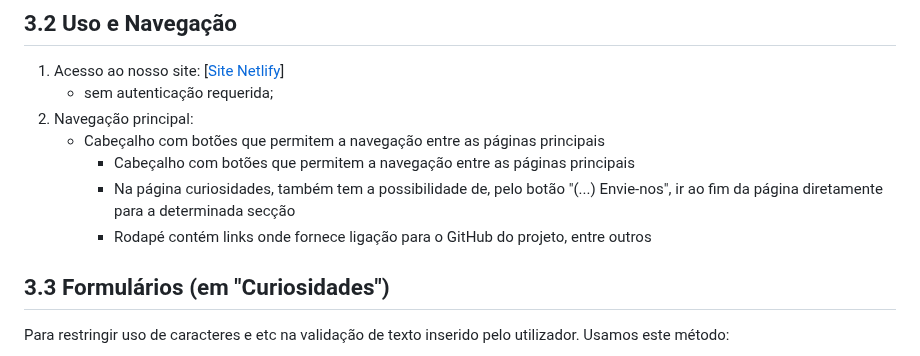
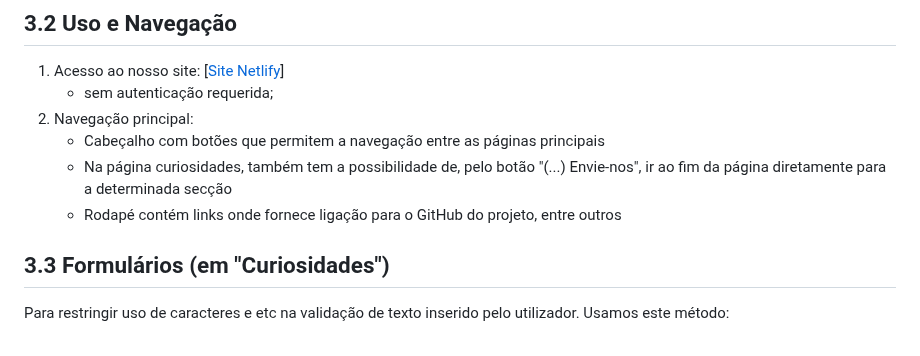
Before and after one commit to inf2425tig04/trabalho_ti, a Markdown page: doc/Capitulo 3.md, the part around the change. Rendered like a GitHub page.

```diff
--- a/doc/Capitulo 3.md
+++ b/doc/Capitulo 3.md
@@ -40,9 +40,8 @@ Páginas disponíveis:
    - sem autenticação requerida;
 2. Navegação principal:
    - Cabeçalho com botões que permitem a navegação entre as páginas principais
-        - Cabeçalho com botões que permitem a navegação entre as páginas principais
-        - Na página curiosidades, também tem a possibilidade de, pelo botão "(...) Envie-nos", ir ao fim da página diretamente para a determinada secção
-        - Rodapé contém links onde fornece ligação para o GitHub do projeto, entre outros
+   - Na página curiosidades, também tem a possibilidade de, pelo botão "(...) Envie-nos", ir ao fim da página diretamente para a determinada secção
+   - Rodapé contém links onde fornece ligação para o GitHub do projeto, entre outros
 
 ## 3.3 Formulários (em "Curiosidades")
 Para restringir uso de caracteres e etc na validação de texto inserido pelo utilizador. Usamos este método:
```
